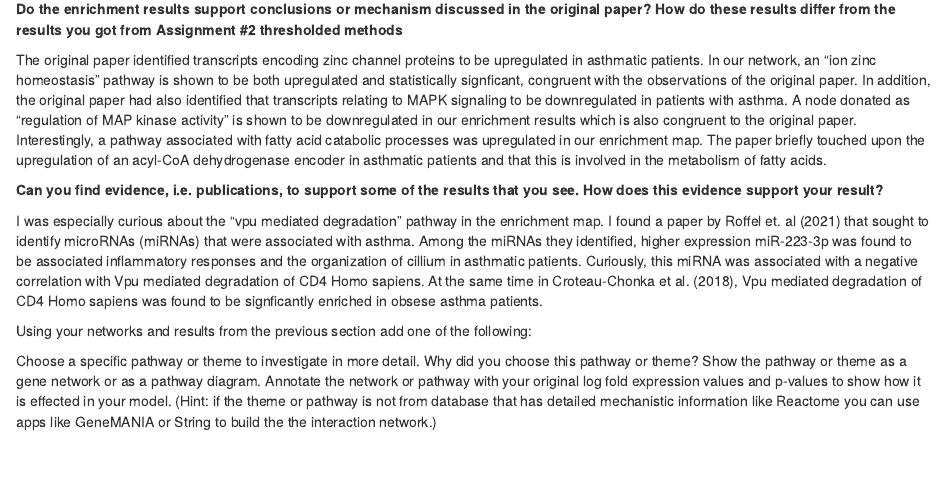
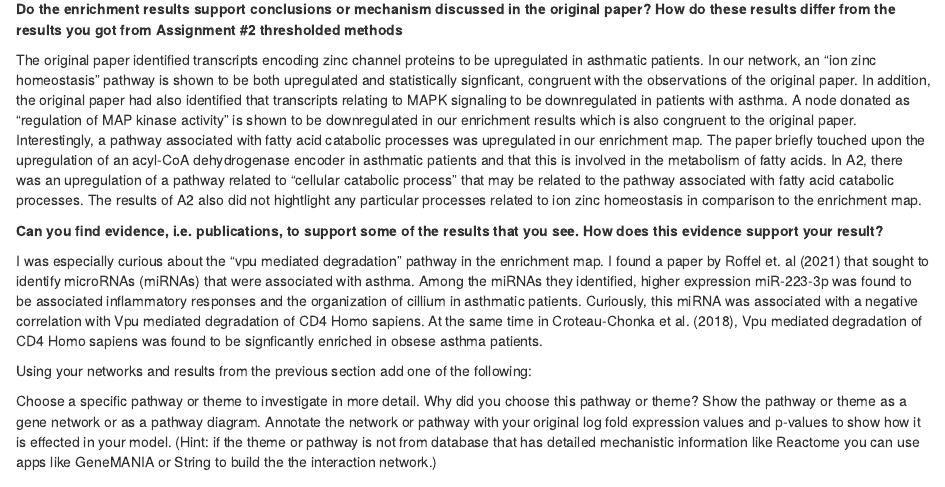
Before and after one commit to bcb420-2023/Annie_Liu, an R Markdown document (A3_Annie_Liu.Rmd): the page in a window 1100 px wide, from 4180 px down. Rendered offline with R 4.5, knitr and Pandoc, with nearby package versions; some code elsewhere in the file could not run offline.

Commit message:
Update A3_Annie_Liu.Rmd

```diff
--- a/A3_Annie_Liu.Rmd
+++ b/A3_Annie_Liu.Rmd
@@ -129,7 +129,7 @@ Innate immune response associated themes and other immune system related themes
 
 **Do the enrichment results support conclusions or mechanism discussed in the original paper? How do these results differ from the results you got from Assignment #2 thresholded methods**
 
-The original paper identified transcripts encoding zinc channel proteins to be upregulated in asthmatic patients. In our network, an "ion zinc homeostasis" pathway is shown to be both upregulated and statistically signficant, congruent with the observations of the original paper. In addition, the original paper had also identified that transcripts relating to MAPK signaling to be downregulated in patients with asthma. A node donated as "regulation of MAP kinase activity" is shown to be downregulated in our enrichment results which is also congruent to the original paper. Interestingly, a pathway associated with fatty acid catabolic processes was upregulated in our enrichment map. The paper briefly touched upon the upregulation of an acyl-CoA dehydrogenase encoder in asthmatic patients and that this is involved in the metabolism of fatty acids.
+The original paper identified transcripts encoding zinc channel proteins to be upregulated in asthmatic patients. In our network, an "ion zinc homeostasis" pathway is shown to be both upregulated and statistically signficant, congruent with the observations of the original paper. In addition, the original paper had also identified that transcripts relating to MAPK signaling to be downregulated in patients with asthma. A node donated as "regulation of MAP kinase activity" is shown to be downregulated in our enrichment results which is also congruent to the original paper. Interestingly, a pathway associated with fatty acid catabolic processes was upregulated in our enrichment map. The paper briefly touched upon the upregulation of an acyl-CoA dehydrogenase encoder in asthmatic patients and that this is involved in the metabolism of fatty acids. In A2, there was an upregulation of a pathway related to "cellular catabolic process" that may be related to the pathway associated with fatty acid catabolic processes. The results of A2 also did not hightlight any particular processes related to ion zinc homeostasis in comparison to the enrichment map.
 
 
 **Can you find evidence, i.e. publications, to support some of the results that you see. How does this evidence support your result?**
```
